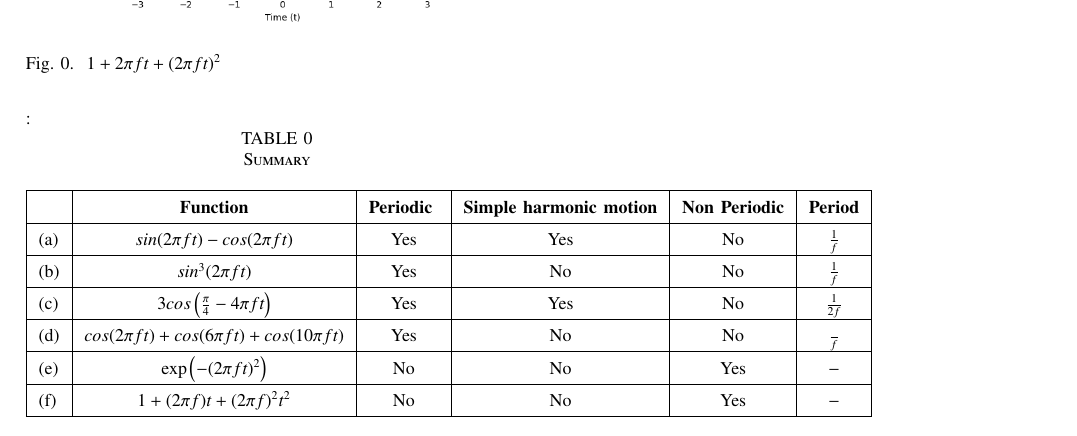
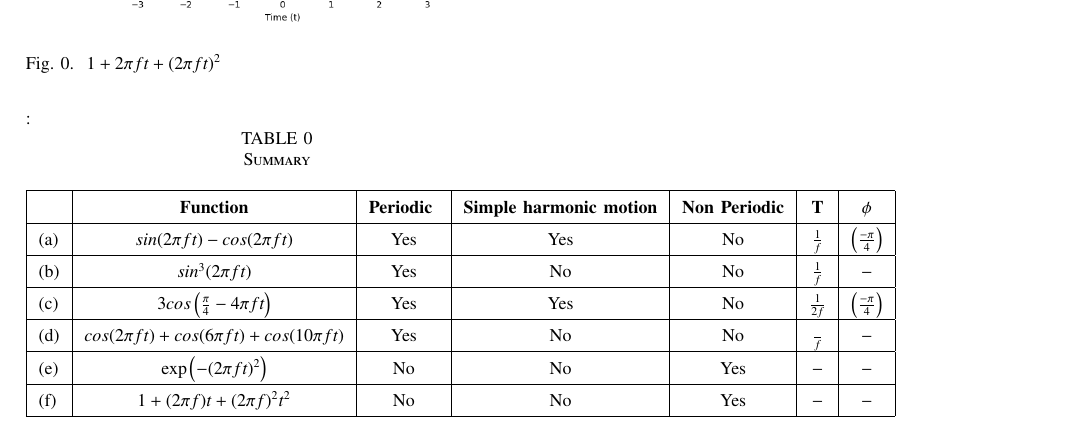
Before and after one commit to Dhyana2904/EE1205, a LaTeX problem sheet (assignment_1/assignment1.tex, which reads assignment_1/tables/table.tex): part of page 3 of 3, cut so that both start at the same text. Compiled offline with pdfLaTeX.

Commit message:
Update table.tex

```diff
--- a/assignment_1/tables/table.tex
+++ b/assignment_1/tables/table.tex
@@ -1,10 +1,10 @@
-\begin{tabular}{|l|c|c|c|c|c|}
+\begin{tabular}{|l|c|c|c|c|c|c|}
   \hline
-  &\textbf{Function}&\textbf{Periodic } &\textbf{Simple harmonic motion}&\textbf{Non Periodic}&\textbf{Period} \\\hline
-  (a) & $sin(2\pi ft)-cos(2\pi ft)$ & Yes & Yes & No & $\frac{1}{f }$ \\\hline
-  (b) & $sin^3(2\pi ft)$  & Yes & No & No & $\frac{1}{f}$\\\hline
-  (c) & $3cos\brak{\frac{\pi}{4}-4\pi ft}$ & Yes & Yes & No & $\frac{1}{2f}$\\\hline
-  (d) & $cos(2\pi ft)+cos(6\pi ft)+cos(10\pi ft)$ & Yes & No & No & $\frac{}{f}$\\\hline
-  (e) & $\text{exp}\brak{-(2\pi ft)^2}$ & No & No & Yes & $-$ \\\hline
-  (f) &$ 1+(2\pi f)  t+(2\pi f)  ^2t^2$ & No & No & Yes & $-$ \\\hline
+  &\textbf{Function}&\textbf{Periodic } &\textbf{Simple harmonic motion}&\textbf{Non Periodic}& \textbf{T}& $\phi$ \\\hline
+  (a) & $sin(2\pi ft)-cos(2\pi ft)$ & Yes & Yes & No & $\frac{1}{f }$&\brak{\frac{-\pi}{4}} \\\hline
+  (b) & $sin^3(2\pi ft)$  & Yes & No & No & $\frac{1}{f}$&$-$\\\hline
+  (c) & $3cos\brak{\frac{\pi}{4}-4\pi ft}$ & Yes & Yes & No & $\frac{1}{2f}$& \brak{\frac{-\pi}{4}}\\\hline
+  (d) & $cos(2\pi ft)+cos(6\pi ft)+cos(10\pi ft)$ & Yes & No & No & $\frac{}{f}$&$-$\\\hline
+  (e) & $\text{exp}\brak{-(2\pi ft)^2}$ & No & No & Yes & $-$&$-$ \\\hline
+  (f) &$ 1+(2\pi f)  t+(2\pi f)  ^2t^2$ & No & No & Yes & $-$ &$-$\\\hline
  \end{tabular}
```
